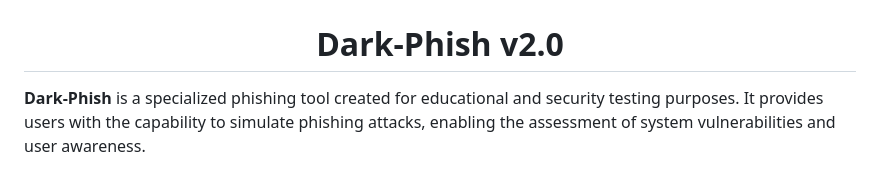
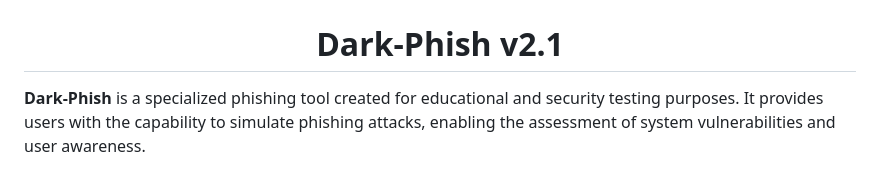
Before and after one commit to Cyber-Anonymous/Dark-Phish, a Markdown page: README.md, the part around the change. GitHub-like rendering.

Commit message:
Dark-Phish 2.1

```diff
--- a/README.md
+++ b/README.md
@@ -4,7 +4,7 @@ Empowering Ethical Phishing for Security Assessment.
 <p align="center">
 <img src="core/logo.png" alt="Dark-Phish Logo"/>
 
-<h1 align="center"> Dark-Phish v2.0</h1>
+<h1 align="center"> Dark-Phish v2.1</h1>
 
 **Dark-Phish** is a specialized phishing tool created for educational and security testing purposes. It provides users with the capability to simulate phishing attacks, enabling the assessment of system vulnerabilities and user awareness.
 
```
Also changed, not shown: core/image1.png, 1 other file.
